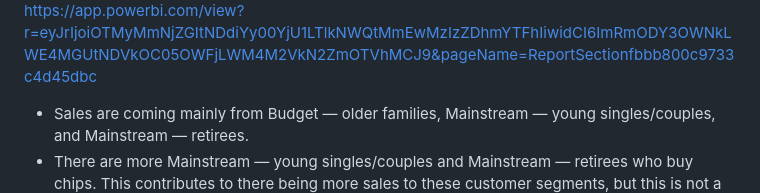
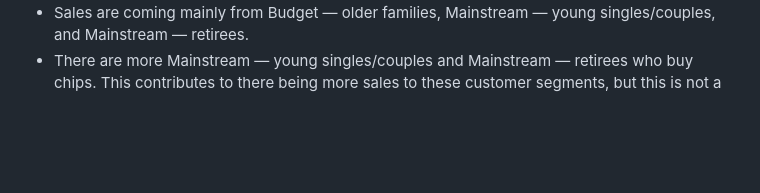
Before and after one commit to Divine-Jude/Divine-s_Portfolio, a Markdown page: Quantium-Virtual-Internship-Retail-Strategy-and-Analytics--main/README.md, the part around the change printed below. GitHub-like rendering; blank space fills up the shorter version.

```diff
--- a/Quantium-Virtual-Internship-Retail-Strategy-and-Analytics--main/README.md
+++ b/Quantium-Virtual-Internship-Retail-Strategy-and-Analytics--main/README.md
@@ -35,5 +35,5 @@ The project involves several key analytics skills and techniques, including:
 
-https://app.powerbi.com/view?r=eyJrIjoiOTMyMmNjZGItNDdiYy00YjU1LTlkNWQtMmEwMzIzZDhmYTFhIiwidCI6ImRmODY3OWNkLWE4MGUtNDVkOC05OWFjLWM4M2VkN2ZmOTVhMCJ9&pageName=ReportSectionfbbb800c9733c4d45dbc
+
 
 - Sales are coming mainly from Budget — older families, Mainstream — young singles/couples, and Mainstream — retirees.
 - There are more Mainstream — young singles/couples and Mainstream — retirees who buy chips. This contributes to there being more sales to these customer segments, but this is not a major driver for the Budget — Older families' segment.
```
Also changed, not shown: other parts of Quantium-Virtual-Internship-Retail-Strategy-and-Analytics--main/README.md (+1 -1 lines).
